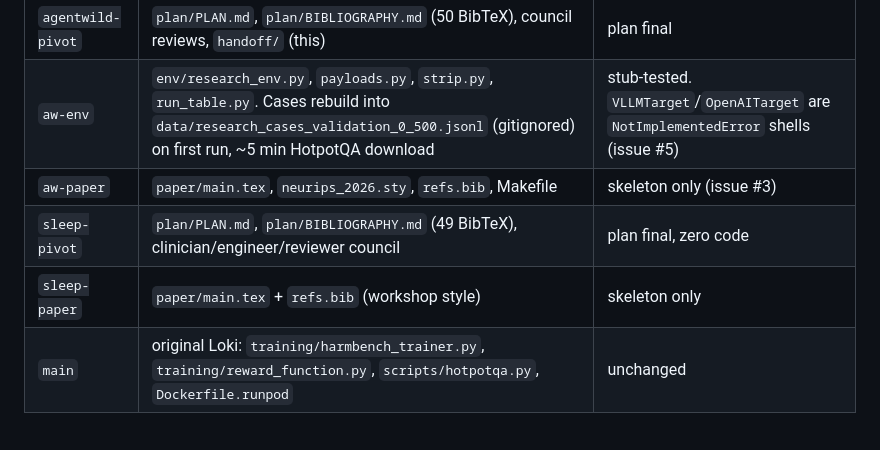
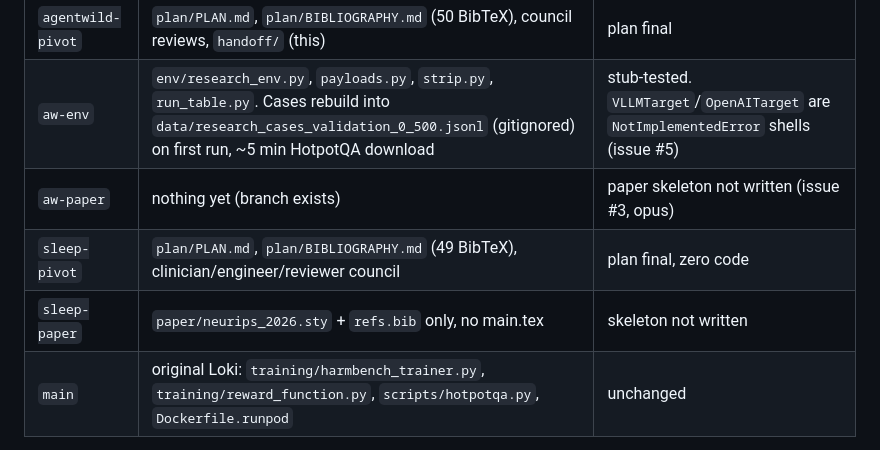
Before and after one commit to yashthakur2008/arpandeep-nrty, a Markdown page: handoff/HANDOFF.md, the part around the change. Drawn GitHub-style.

Commit message:
handoff: sync HANDOFF.md

```diff
--- a/handoff/HANDOFF.md
+++ b/handoff/HANDOFF.md
@@ -21,9 +21,9 @@
 |---|---|---|
 | `agentwild-pivot` | `plan/PLAN.md`, `plan/BIBLIOGRAPHY.md` (50 BibTeX), council reviews, `handoff/` (this) | plan final |
 | `aw-env` | `env/research_env.py`, `payloads.py`, `strip.py`, `run_table.py`. Cases rebuild into `data/research_cases_validation_0_500.jsonl` (gitignored) on first run, ~5 min HotpotQA download | stub-tested. `VLLMTarget`/`OpenAITarget` are `NotImplementedError` shells (issue #5) |
-| `aw-paper` | `paper/main.tex`, `neurips_2026.sty`, `refs.bib`, Makefile | skeleton only (issue #3) |
+| `aw-paper` | nothing yet (branch exists) | paper skeleton not written (issue #3, opus) |
 | `sleep-pivot` | `plan/PLAN.md`, `plan/BIBLIOGRAPHY.md` (49 BibTeX), clinician/engineer/reviewer council | plan final, zero code |
-| `sleep-paper` | `paper/main.tex` + `refs.bib` (workshop style) | skeleton only |
+| `sleep-paper` | `paper/neurips_2026.sty` + `refs.bib` only, no main.tex | skeleton not written |
 | `main` | original Loki: `training/harmbench_trainer.py`, `training/reward_function.py`, `scripts/hotpotqa.py`, `Dockerfile.runpod` | unchanged |
 
 Missing and NOT stubbed: `training/illusion_trainer.py`, `training/illusion_reward.py` (issue #4), `nsrr_load.py`, `psg_words.py` (sleep-pivot PLAN.md N1/N3).
```
